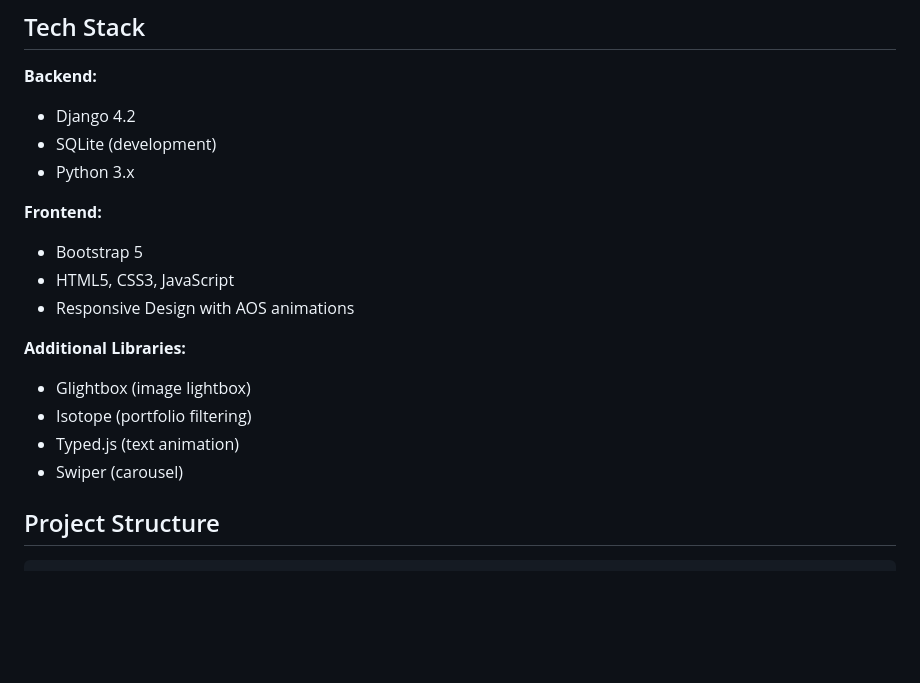
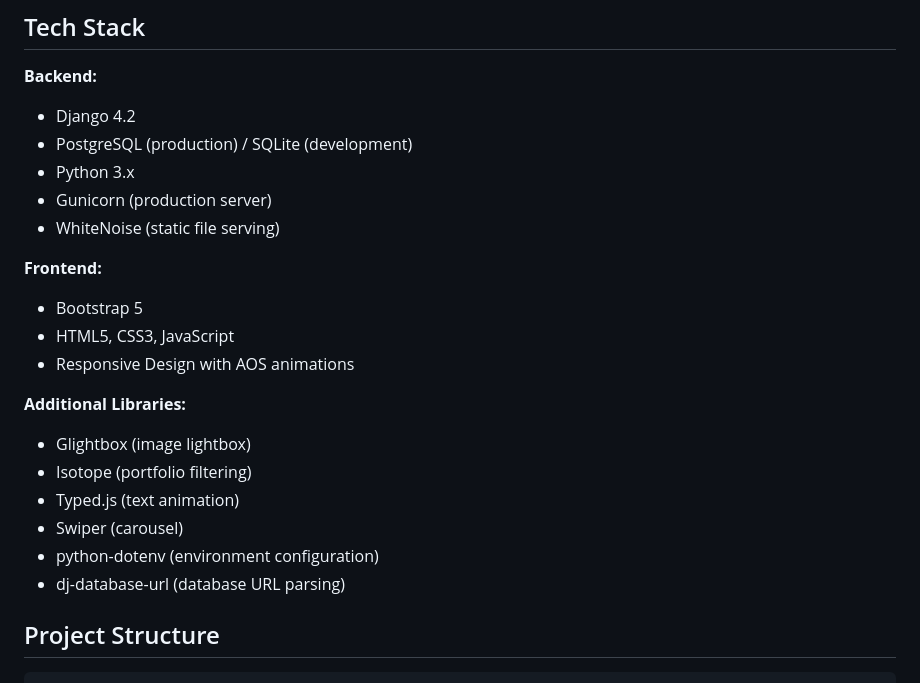
Before and after one commit to aswinps11/Aswin_dynamic_portfolio_website, a Markdown page: README.md, the part around one of its changes. Rendered like a GitHub page; blank space fills up the shorter version.

```diff
--- a/README.md
+++ b/README.md
@@ -19,8 +19,10 @@ A dynamic, full-stack portfolio website built with **Django** and **Bootstrap**.
 
 **Backend:**
 - Django 4.2
-- SQLite (development)
+- PostgreSQL (production) / SQLite (development)
 - Python 3.x
+- Gunicorn (production server)
+- WhiteNoise (static file serving)
 
 **Frontend:**
 - Bootstrap 5
@@ -32,6 +34,8 @@ A dynamic, full-stack portfolio website built with **Django** and **Bootstrap**.
 - Isotope (portfolio filtering)
 - Typed.js (text animation)
 - Swiper (carousel)
+- python-dotenv (environment configuration)
+- dj-database-url (database URL parsing)
 
 ## Project Structure
 
```
Also changed, not shown: other parts of README.md (+39 -0 lines).
